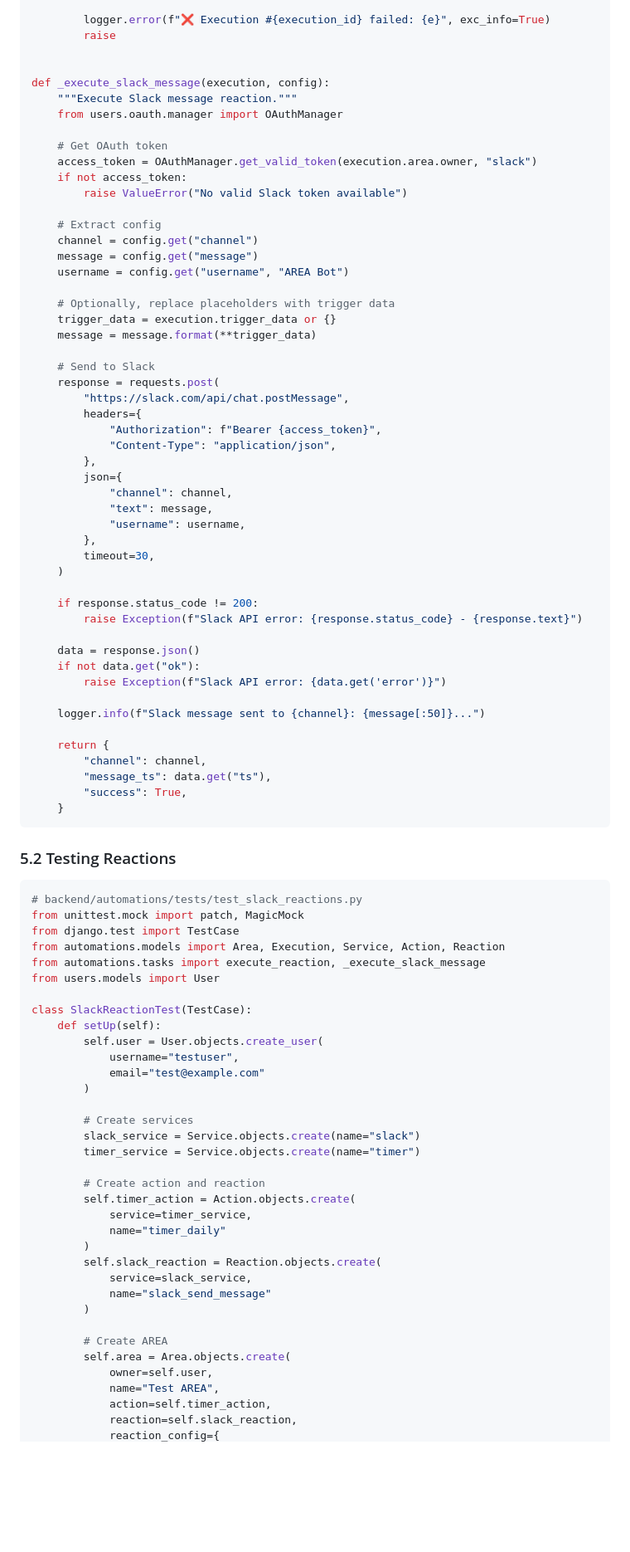
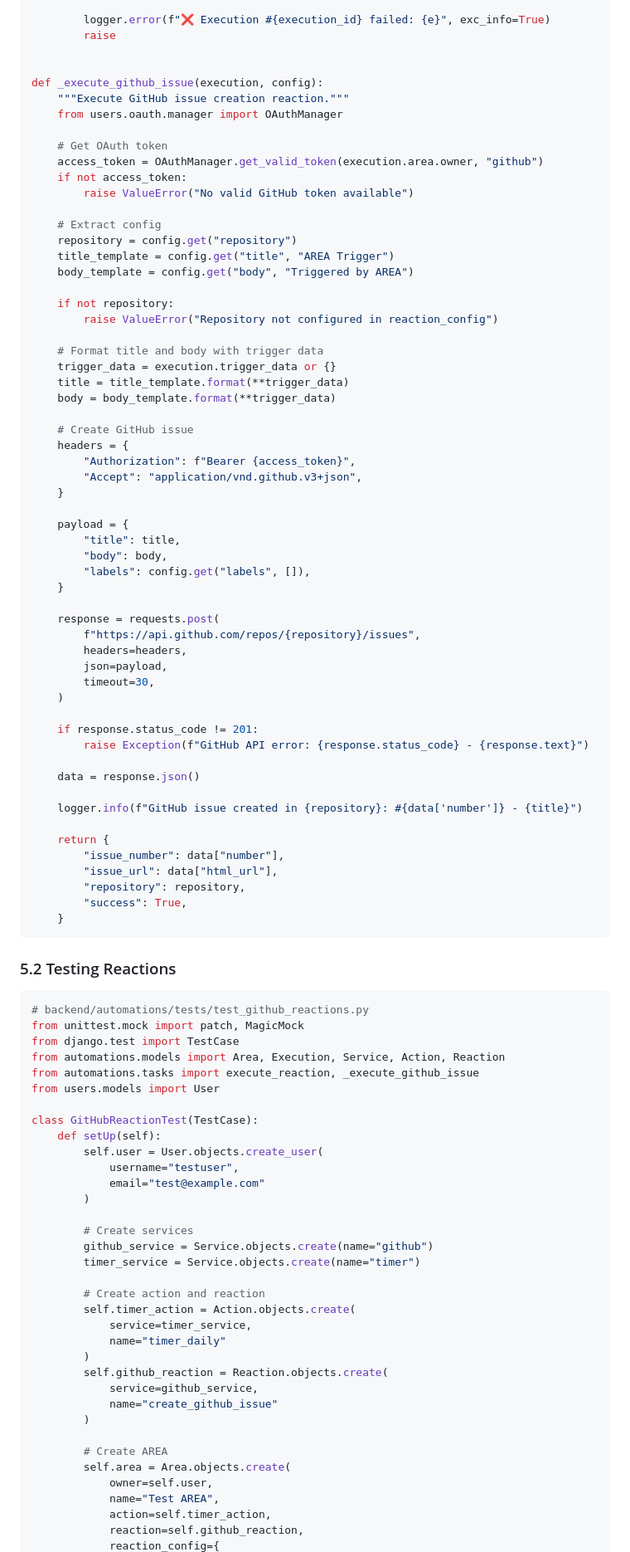
Before and after one commit to My-Epitech-Organisation/Area, a Markdown page: HOWTOCONTRIBUTE.md, the part around one of its changes. Shown at 83% size. GitHub-like rendering; blank space fills up the shorter version.

Commit message:
feat(docs): update the way to add a new service

````diff
--- a/HOWTOCONTRIBUTE.md
+++ b/HOWTOCONTRIBUTE.md
@@ -716,51 +720,58 @@ def execute_reaction(self, execution_id: int):
         raise
 
 
-def _execute_slack_message(execution, config):
-    """Execute Slack message reaction."""
+def _execute_github_issue(execution, config):
+    """Execute GitHub issue creation reaction."""
     from users.oauth.manager import OAuthManager
 
     # Get OAuth token
-    access_token = OAuthManager.get_valid_token(execution.area.owner, "slack")
+    access_token = OAuthManager.get_valid_token(execution.area.owner, "github")
     if not access_token:
-        raise ValueError("No valid Slack token available")
+        raise ValueError("No valid GitHub token available")
 
     # Extract config
-    channel = config.get("channel")
-    message = config.get("message")
-    username = config.get("username", "AREA Bot")
-
-    # Optionally, replace placeholders with trigger data
+    repository = config.get("repository")
+    title_template = config.get("title", "AREA Trigger")
+    body_template = config.get("body", "Triggered by AREA")
+
+    if not repository:
+        raise ValueError("Repository not configured in reaction_config")
+
+    # Format title and body with trigger data
     trigger_data = execution.trigger_data or {}
-    message = message.format(**trigger_data)
-
-    # Send to Slack
+    title = title_template.format(**trigger_data)
+    body = body_template.format(**trigger_data)
+
+    # Create GitHub issue
+    headers = {
+        "Authorization": f"Bearer {access_token}",
+        "Accept": "application/vnd.github.v3+json",
+    }
+
+    payload = {
+        "title": title,
+        "body": body,
+        "labels": config.get("labels", []),
+    }
+
     response = requests.post(
-        "https://slack.com/api/chat.postMessage",
-        headers={
-            "Authorization": f"Bearer {access_token}",
-            "Content-Type": "application/json",
-        },
-        json={
-            "channel": channel,
-            "text": message,
-            "username": username,
-        },
+        f"https://api.github.com/repos/{repository}/issues",
+        headers=headers,
+        json=payload,
         timeout=30,
     )
 
-    if response.status_code != 200:
-        raise Exception(f"Slack API error: {response.status_code} - {response.text}")
+    if response.status_code != 201:
+        raise Exception(f"GitHub API error: {response.status_code} - {response.text}")
 
     data = response.json()
-    if not data.get("ok"):
-        raise Exception(f"Slack API error: {data.get('error')}")
-
-    logger.info(f"Slack message sent to {channel}: {message[:50]}...")
+
+    logger.info(f"GitHub issue created in {repository}: #{data['number']} - {title}")
 
     return {
-        "channel": channel,
-        "message_ts": data.get("ts"),
+        "issue_number": data["number"],
+        "issue_url": data["html_url"],
+        "repository": repository,
         "success": True,
     }
 ```
@@ -768,14 +779,14 @@ def _execute_slack_message(execution, config):
 ### 5.2 Testing Reactions
 
 ```python
-# backend/automations/tests/test_slack_reactions.py
+# backend/automations/tests/test_github_reactions.py
 from unittest.mock import patch, MagicMock
 from django.test import TestCase
 from automations.models import Area, Execution, Service, Action, Reaction
-from automations.tasks import execute_reaction, _execute_slack_message
+from automations.tasks import execute_reaction, _execute_github_issue
 from users.models import User
 
-class SlackReactionTest(TestCase):
+class GitHubReactionTest(TestCase):
     def setUp(self):
         self.user = User.objects.create_user(
             username="testuser",
@@ -783,7 +794,7 @@ class SlackReactionTest(TestCase):
         )
 
         # Create services
-        slack_service = Service.objects.create(name="slack")
+        github_service = Service.objects.create(name="github")
         timer_service = Service.objects.create(name="timer")
 
         # Create action and reaction
@@ -791,9 +802,9 @@ class SlackReactionTest(TestCase):
             service=timer_service,
             name="timer_daily"
         )
-        self.slack_reaction = Reaction.objects.create(
-            service=slack_service,
-            name="slack_send_message"
+        self.github_reaction = Reaction.objects.create(
+            service=github_service,
+            name="create_github_issue"
         )
 
         # Create AREA
@@ -801,5 +812,5 @@ class SlackReactionTest(TestCase):
             owner=self.user,
             name="Test AREA",
             action=self.timer_action,
-            reaction=self.slack_reaction,
+            reaction=self.github_reaction,
             reaction_config={
````
Also changed, not shown: other parts of HOWTOCONTRIBUTE.md (+265 -273 lines).
